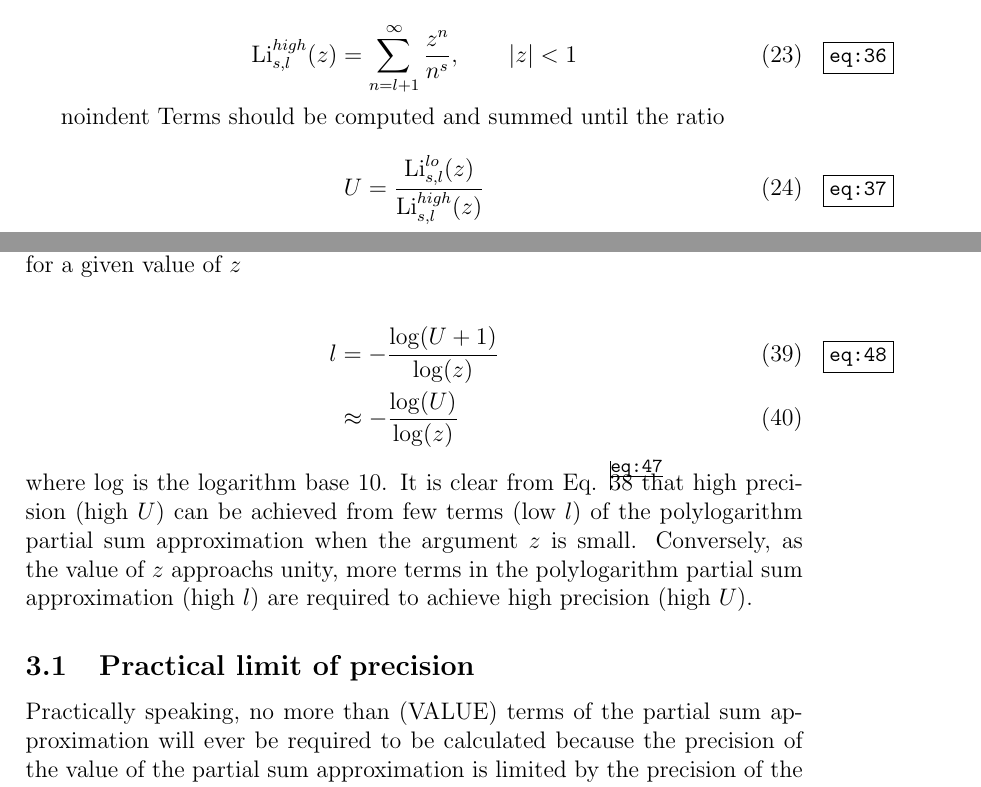
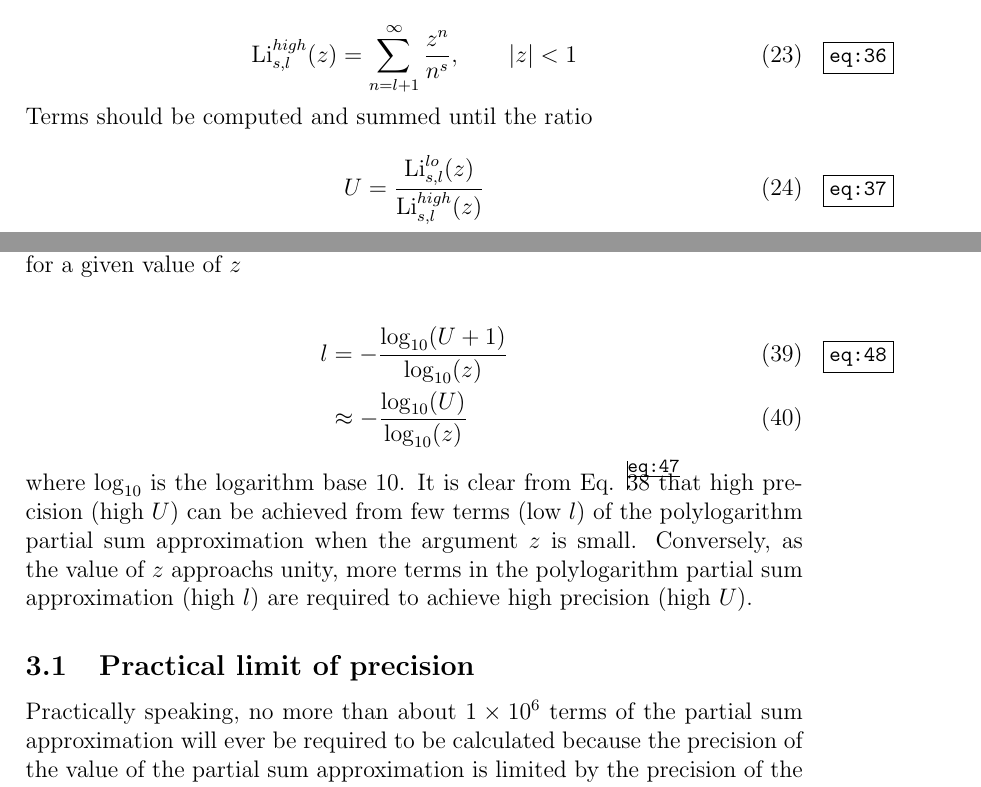
Before and after one commit to jrsmith3/paper-2014-08_incomplete_bose_einstein_integral, a LaTeX paper (main.tex): two parts of pages 6 and 9 of 12, joined at a grey line, cut so that both start at the same text. Compiled offline with pdfLaTeX.

Commit message:
Specify max number of terms for polylog calc
I also fixed a LaTeX typo and switched to more specific notation for
the base-10 logarithm.

```diff
--- a/main.tex
+++ b/main.tex
@@ -249,7 +249,7 @@ Consider the polylogarithm written as the sum of two terms, the partial sum of t
 \end{equation}
 
 
-\\noindent Terms should be computed and summed until the ratio
+\noindent Terms should be computed and summed until the ratio
 
 \begin{equation} \label{eq:37}
 U = \frac{\Li_{s,l}^{lo}(z)}{\Li_{s,l}^{high}(z)}
@@ -348,14 +348,14 @@ U > z^{-l} - 1
 \noindent Therefore, an arbitrary precision $U$ can be selected and the number of terms $l$ of the polylogarithm partial sum to achieve that precision can be determined for a given value of $z$
 
 \begin{align} \label{eq:48}
-l &= -\frac{\log(U+ 1)}{\log(z)} \\
- &\approx -\frac{\log(U)}{\log(z)}
+l &= -\frac{\log_{10}(U+ 1)}{\log_{10}(z)} \\
+ &\approx -\frac{\log_{10}(U)}{\log_{10}(z)}
 \end{align}
 
-\noindent where $\log$ is the logarithm base 10. It is clear from Eq. \ref{eq:47} that high precision (high $U$) can be achieved from few terms (low $l$) of the polylogarithm partial sum approximation when the argument $z$ is small. Conversely, as the value of $z$ approachs unity, more terms in the polylogarithm partial sum approximation (high $l$) are required to achieve high precision (high $U$). %Fig. \ref{} depicts the uncertainty ratio vs. the number of terms in the partial sum approximation of the polylogarithm for a family of curves corresponding to different values of argument $z$.
+\noindent where $\log_{10}$ is the logarithm base 10. It is clear from Eq. \ref{eq:47} that high precision (high $U$) can be achieved from few terms (low $l$) of the polylogarithm partial sum approximation when the argument $z$ is small. Conversely, as the value of $z$ approachs unity, more terms in the polylogarithm partial sum approximation (high $l$) are required to achieve high precision (high $U$). %Fig. \ref{} depicts the uncertainty ratio vs. the number of terms in the partial sum approximation of the polylogarithm for a family of curves corresponding to different values of argument $z$.
 
 \subsection{Practical limit of precision}
-Practically speaking, no more than (VALUE) terms of the partial sum approximation will ever be required to be calculated because the precision of the value of the partial sum approximation is limited by the precision of the argument $z$. In the case examined by this paper,
+Practically speaking, no more than about $1 \times 10^{6}$ terms of the partial sum approximation will ever be required to be calculated because the precision of the value of the partial sum approximation is limited by the precision of the argument $z$. In the case examined by this paper,
 
 \begin{equation} \label{eq:49}
 z = \exp \left( \frac{\mu - E_{A}}{kT} \right)
```
